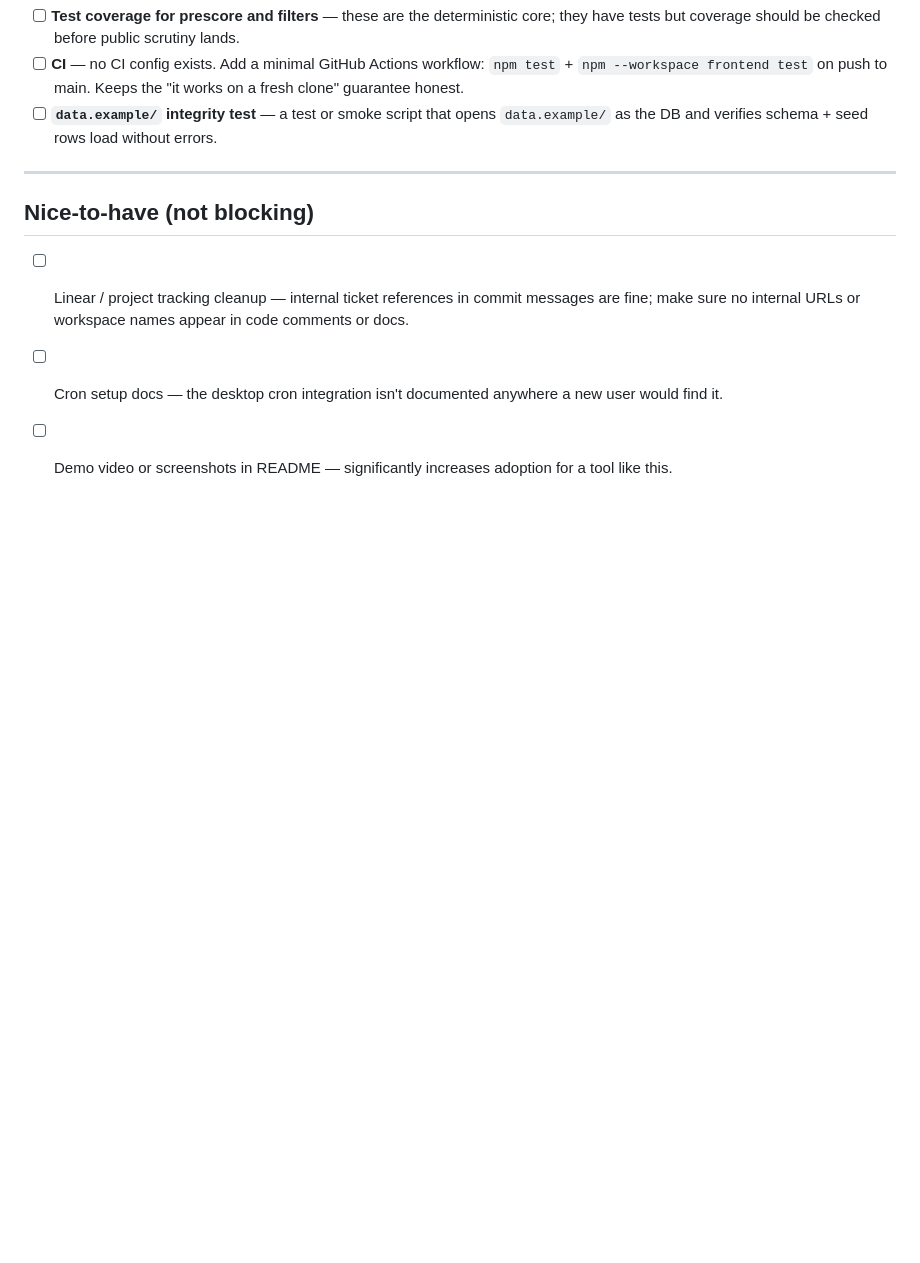
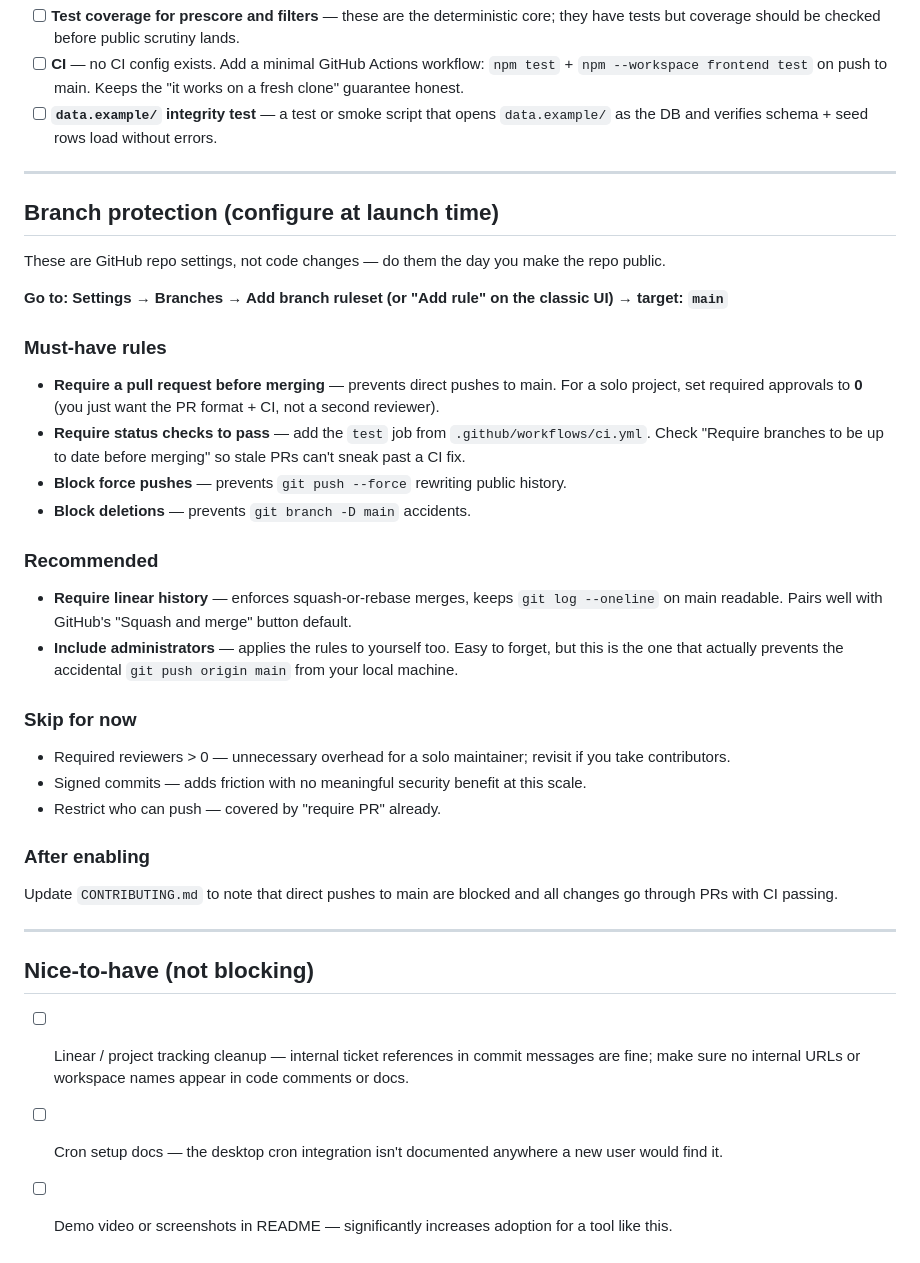
Before and after one commit to beauBalthazarBruneau/spore, a Markdown page: context/open-source-readiness.md, the part around the change. Rendered like a GitHub page; blank space fills up the shorter version.

Commit message:
Add branch protection section to open-source readiness doc
Documents the GitHub ruleset settings to apply at launch: require PR,
CI status checks, block force pushes/deletions, linear history, and
include administrators.

Co-Authored-By: Claude Sonnet 4.6 <noreply@anthropic.com>

```diff
--- a/context/open-source-readiness.md
+++ b/context/open-source-readiness.md
@@ -51,6 +51,36 @@ A new user should be able to clone, run one command, and have Spore working with
 
 ---
 
+## Branch protection (configure at launch time)
+
+These are GitHub repo settings, not code changes — do them the day you make the repo public.
+
+**Go to: Settings → Branches → Add branch ruleset (or "Add rule" on the classic UI) → target: `main`**
+
+### Must-have rules
+
+- **Require a pull request before merging** — prevents direct pushes to main. For a solo project, set required approvals to **0** (you just want the PR format + CI, not a second reviewer).
+- **Require status checks to pass** — add the `test` job from `.github/workflows/ci.yml`. Check "Require branches to be up to date before merging" so stale PRs can't sneak past a CI fix.
+- **Block force pushes** — prevents `git push --force` rewriting public history.
+- **Block deletions** — prevents `git branch -D main` accidents.
+
+### Recommended
+
+- **Require linear history** — enforces squash-or-rebase merges, keeps `git log --oneline` on main readable. Pairs well with GitHub's "Squash and merge" button default.
+- **Include administrators** — applies the rules to yourself too. Easy to forget, but this is the one that actually prevents the accidental `git push origin main` from your local machine.
+
+### Skip for now
+
+- Required reviewers > 0 — unnecessary overhead for a solo maintainer; revisit if you take contributors.
+- Signed commits — adds friction with no meaningful security benefit at this scale.
+- Restrict who can push — covered by "require PR" already.
+
+### After enabling
+
+Update `CONTRIBUTING.md` to note that direct pushes to main are blocked and all changes go through PRs with CI passing.
+
+---
+
 ## Nice-to-have (not blocking)
 
 - [ ] Linear / project tracking cleanup — internal ticket references in commit messages are fine; make sure no internal URLs or workspace names appear in code comments or docs.
```
